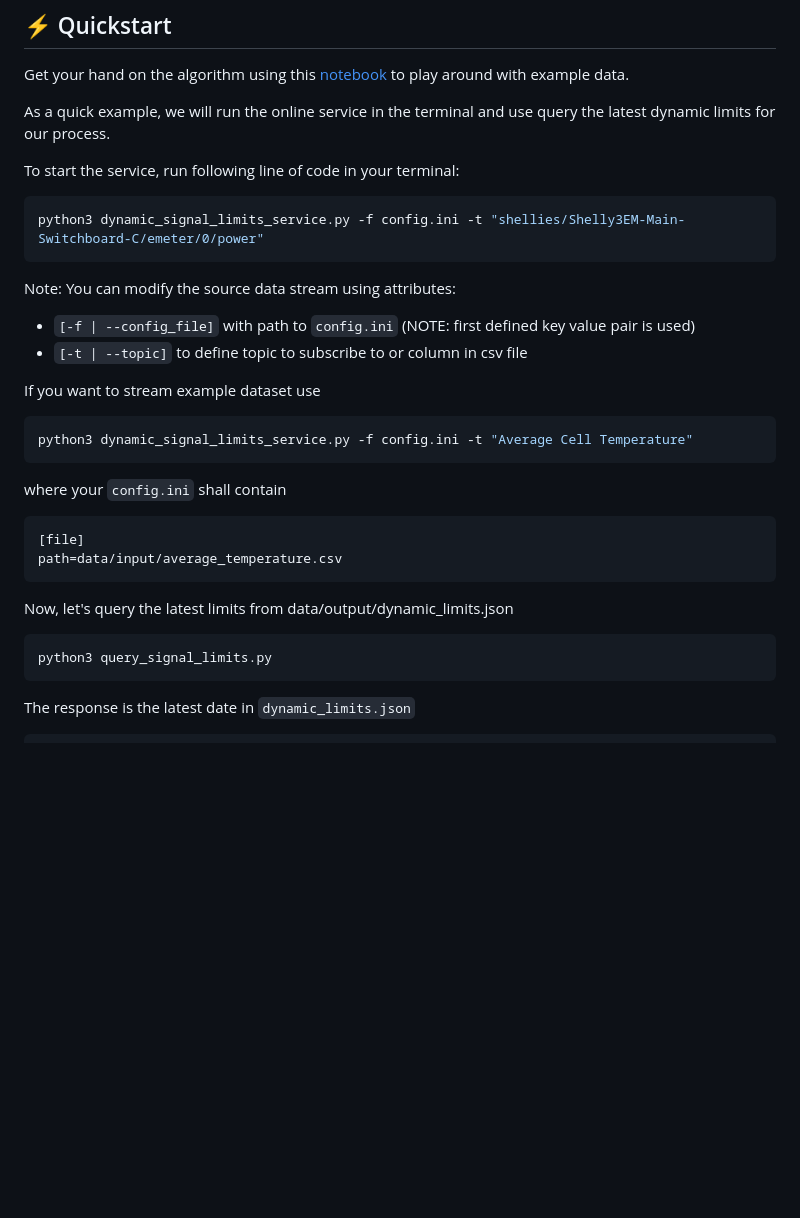
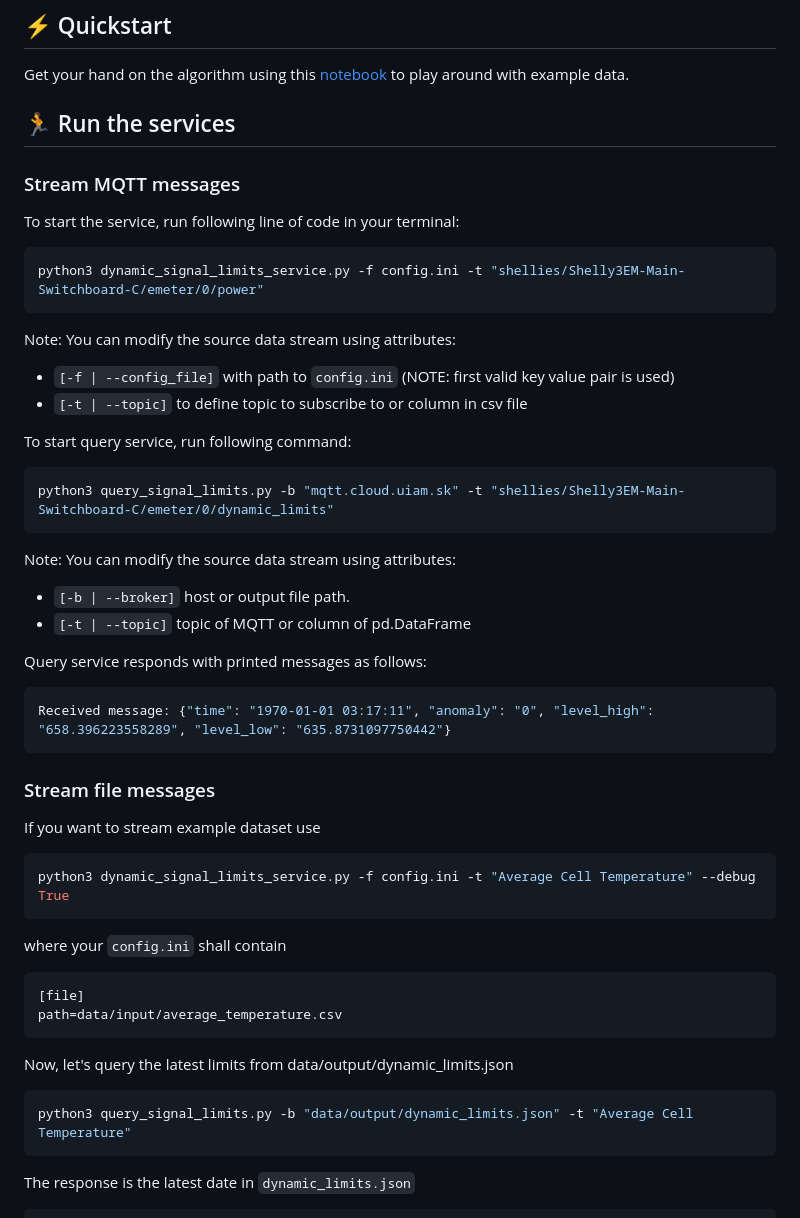
Before and after one commit to MarekWadinger/adaptive-interpretable-ad, a Markdown page: README.md, the part around the change. GitHub-like rendering; blank space fills up the shorter version.

Commit message:
UPDATE: README examples

````diff
--- a/README.md
+++ b/README.md
@@ -27,7 +27,9 @@ aging
 
 Get your hand on the algorithm using this [notebook](https://github.com/MarekWadinger/online_outlier_detection/blob/main/online_outlier_detection.ipynb) to play around with example data.
 
-As a quick example, we will run the online service in the terminal and use query the latest dynamic limits for our process.
+## 🏃 Run the services
+
+### Stream MQTT messages
 
 To start the service, run following line of code in your terminal:
 
@@ -37,13 +39,31 @@ python3 dynamic_signal_limits_service.py -f config.ini -t "shellies/Shelly3EM-Ma
 
 Note: You can modify the source data stream using attributes:
 
-* `[-f | --config_file]` with path to `config.ini` (NOTE: first defined key value pair is used)
+* `[-f | --config_file]` with path to `config.ini` (NOTE: first valid key value pair is used)
 * `[-t | --topic]` to define topic to subscribe to or column in csv file
 
+To start query service, run following command:
+
+```bash
+python3 query_signal_limits.py -b "mqtt.cloud.uiam.sk" -t "shellies/Shelly3EM-Main-Switchboard-C/emeter/0/dynamic_limits"
+```
+
+Note: You can modify the source data stream using attributes:
+
+* `[-b | --broker]` host or output file path.
+* `[-t | --topic]` topic of MQTT or column of pd.DataFrame
+
+Query service responds with printed messages as follows:
+
+```bash
+Received message: {"time": "1970-01-01 03:17:11", "anomaly": "0", "level_high": "658.396223558289", "level_low": "635.8731097750442"}
+```
+
+### Stream file messages
 If you want to stream example dataset use
 
 ```bash
-python3 dynamic_signal_limits_service.py -f config.ini -t "Average Cell Temperature"
+python3 dynamic_signal_limits_service.py -f config.ini -t "Average Cell Temperature" --debug True
 ```
 
 where your `config.ini` shall contain
@@ -56,7 +76,7 @@ path=data/input/average_temperature.csv
 Now, let's query the latest limits from data/output/dynamic_limits.json
 
 ```bash
-python3 query_signal_limits.py
+python3 query_signal_limits.py -b "data/output/dynamic_limits.json" -t "Average Cell Temperature"
 ```
 
 The response is the latest date in `dynamic_limits.json`
````
